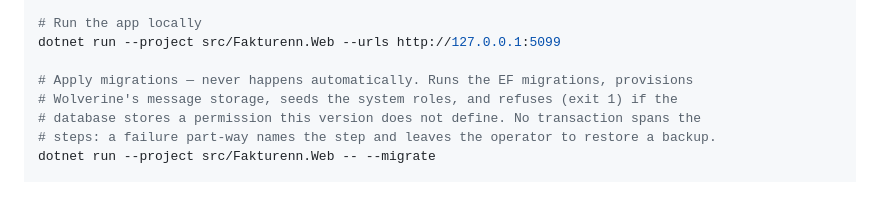
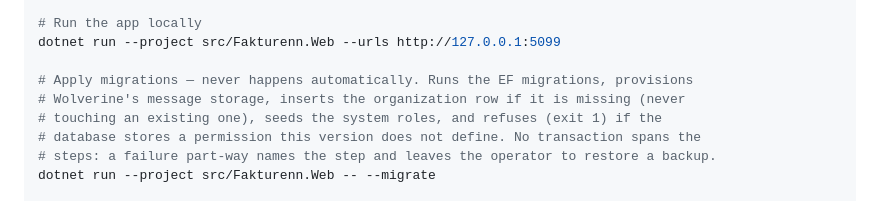
Before and after one commit to skipperTux/fakturenn, a Markdown page: .claude/CLAUDE.md, the part around the change. Rendered like a GitHub page.

```diff
--- a/.claude/CLAUDE.md
+++ b/.claude/CLAUDE.md
@@ -223,7 +223,8 @@ playwright -p tests/Fakturenn.UiTests/Fakturenn.UiTests.csproj install chromium
 dotnet run --project src/Fakturenn.Web --urls http://127.0.0.1:5099
 
 # Apply migrations — never happens automatically. Runs the EF migrations, provisions
-# Wolverine's message storage, seeds the system roles, and refuses (exit 1) if the
+# Wolverine's message storage, inserts the organization row if it is missing (never
+# touching an existing one), seeds the system roles, and refuses (exit 1) if the
 # database stores a permission this version does not define. No transaction spans the
 # steps: a failure part-way names the step and leaves the operator to restore a backup.
 dotnet run --project src/Fakturenn.Web -- --migrate
```
Also changed, not shown: docs/architecture/IMPLEMENTATION-NOTES.md (+14 -11 lines).
